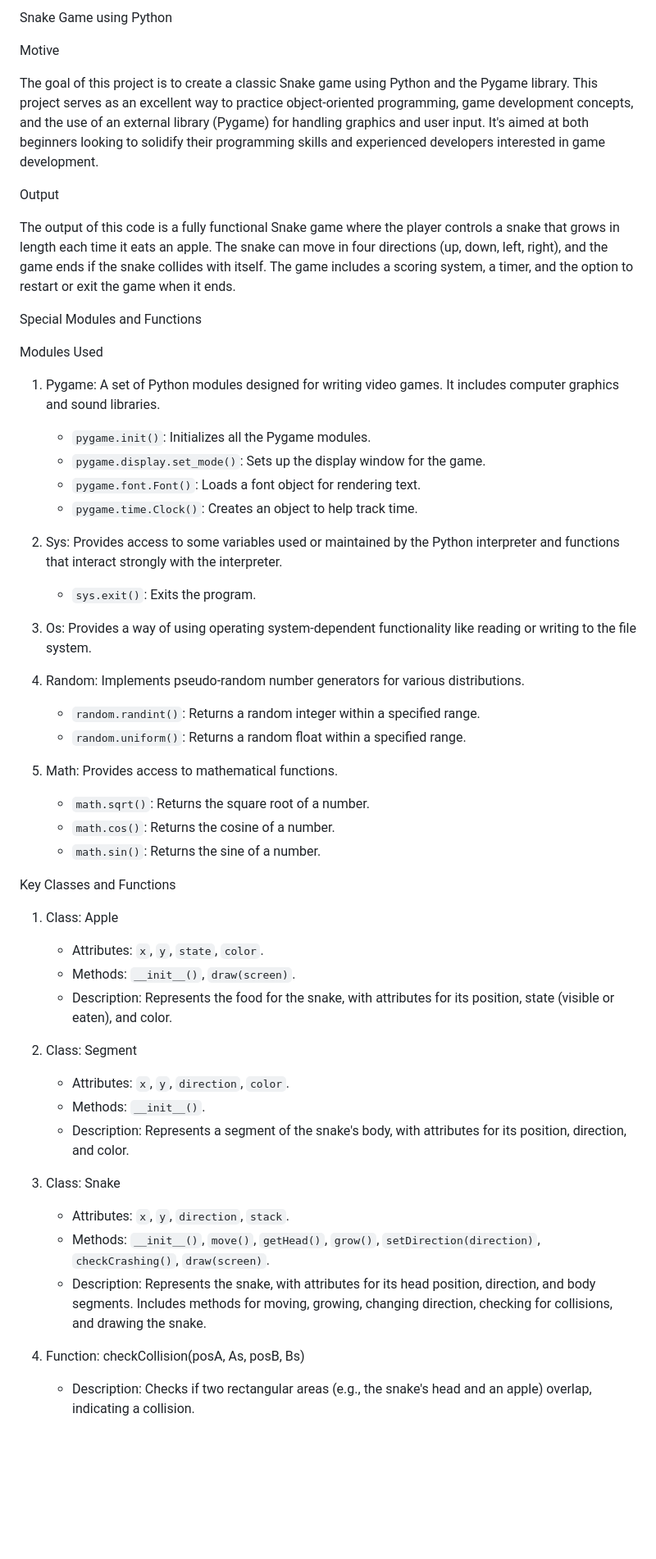
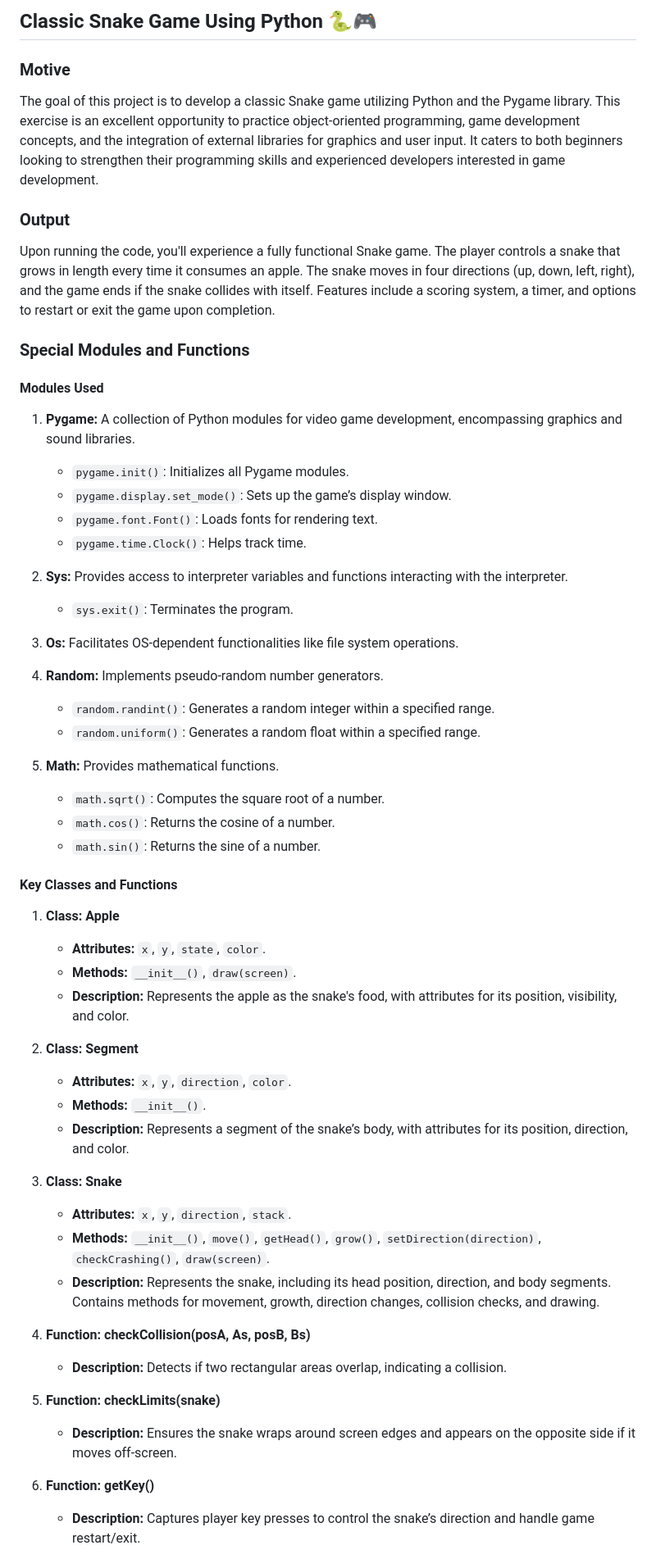
Before and after one commit to AyushKatiyar13/Serpent-Saga-Python-Edition, a Markdown page: README.md, the part around the change printed below. Shown: that part at 82% size. GitHub-like rendering; blank space fills up the shorter version.

```diff
--- a/README.md
+++ b/README.md
@@ -1,53 +1,57 @@
-Snake Game using Python
+## Classic Snake Game Using Python 🐍🎮
 
-Motive
+### Motive
+The goal of this project is to develop a classic Snake game utilizing Python and the Pygame library. This exercise is an excellent opportunity to practice object-oriented programming, game development concepts, and the integration of external libraries for graphics and user input. It caters to both beginners looking to strengthen their programming skills and experienced developers interested in game development.
 
-The goal of this project is to create a classic Snake game using Python and the Pygame library. This project serves as an excellent way to practice object-oriented programming, game development concepts, and the use of an external library (Pygame) for handling graphics and user input. It's aimed at both beginners looking to solidify their programming skills and experienced developers interested in game development.
+### Output
+Upon running the code, you'll experience a fully functional Snake game. The player controls a snake that grows in length every time it consumes an apple. The snake moves in four directions (up, down, left, right), and the game ends if the snake collides with itself. Features include a scoring system, a timer, and options to restart or exit the game upon completion.
 
-Output
+### Special Modules and Functions
 
-The output of this code is a fully functional Snake game where the player controls a snake that grows in length each time it eats an apple. The snake can move in four directions (up, down, left, right), and the game ends if the snake collides with itself. The game includes a scoring system, a timer, and the option to restart or exit the game when it ends.
+#### Modules Used
+1. **Pygame:** A collection of Python modules for video game development, encompassing graphics and sound libraries.
+   - `pygame.init()`: Initializes all Pygame modules.
+   - `pygame.display.set_mode()`: Sets up the game’s display window.
+   - `pygame.font.Font()`: Loads fonts for rendering text.
+   - `pygame.time.Clock()`: Helps track time.
 
-Special Modules and Functions
+2. **Sys:** Provides access to interpreter variables and functions interacting with the interpreter.
+   - `sys.exit()`: Terminates the program.
 
-Modules Used
-1. Pygame: A set of Python modules designed for writing video games. It includes computer graphics and sound libraries.
-    - `pygame.init()`: Initializes all the Pygame modules.
-    - `pygame.display.set_mode()`: Sets up the display window for the game.
-    - `pygame.font.Font()`: Loads a font object for rendering text.
-    - `pygame.time.Clock()`: Creates an object to help track time.
+3. **Os:** Facilitates OS-dependent functionalities like file system operations.
 
-2. Sys: Provides access to some variables used or maintained by the Python interpreter and functions that interact strongly with the interpreter.
-    - `sys.exit()`: Exits the program.
+4. **Random:** Implements pseudo-random number generators.
+   - `random.randint()`: Generates a random integer within a specified range.
+   - `random.uniform()`: Generates a random float within a specified range.
 
-3. Os: Provides a way of using operating system-dependent functionality like reading or writing to the file system.
+5. **Math:** Provides mathematical functions.
+   - `math.sqrt()`: Computes the square root of a number.
+   - `math.cos()`: Returns the cosine of a number.
+   - `math.sin()`: Returns the sine of a number.
 
-4. Random: Implements pseudo-random number generators for various distributions.
-    - `random.randint()`: Returns a random integer within a specified range.
-    - `random.uniform()`: Returns a random float within a specified range.
+#### Key Classes and Functions
 
-5. Math: Provides access to mathematical functions.
-    - `math.sqrt()`: Returns the square root of a number.
-    - `math.cos()`: Returns the cosine of a number.
-    - `math.sin()`: Returns the sine of a number.
+1. **Class: Apple**
+   - **Attributes:** `x`, `y`, `state`, `color`.
+   - **Methods:** `__init__()`, `draw(screen)`.
+   - **Description:** Represents the apple as the snake's food, with attributes for its position, visibility, and color.
 
-Key Classes and Functions
+2. **Class: Segment**
+   - **Attributes:** `x`, `y`, `direction`, `color`.
+   - **Methods:** `__init__()`.
+   - **Description:** Represents a segment of the snake’s body, with attributes for its position, direction, and color.
 
-1. Class: Apple
-    - Attributes: `x`, `y`, `state`, `color`.
-    - Methods: `__init__()`, `draw(screen)`.
-    - Description: Represents the food for the snake, with attributes for its position, state (visible or eaten), and color.
+3. **Class: Snake**
+   - **Attributes:** `x`, `y`, `direction`, `stack`.
+   - **Methods:** `__init__()`, `move()`, `getHead()`, `grow()`, `setDirection(direction)`, `checkCrashing()`, `draw(screen)`.
+   - **Description:** Represents the snake, including its head position, direction, and body segments. Contains methods for movement, growth, direction changes, collision checks, and drawing.
 
-2. Class: Segment
-    - Attributes: `x`, `y`, `direction`, `color`.
-    - Methods: `__init__()`.
-    - Description: Represents a segment of the snake's body, with attributes for its position, direction, and color.
+4. **Function: checkCollision(posA, As, posB, Bs)**
+   - **Description:** Detects if two rectangular areas overlap, indicating a collision.
 
-3. Class: Snake
-    - Attributes: `x`, `y`, `direction`, `stack`.
-    - Methods: `__init__()`, `move()`, `getHead()`, `grow()`, `setDirection(direction)`, `checkCrashing()`, `draw(screen)`.
-    - Description: Represents the snake, with attributes for its head position, direction, and body segments. Includes methods for moving, growing, changing direction, checking for collisions, and drawing the snake.
+5. **Function: checkLimits(snake)**
+   - **Description:** Ensures the snake wraps around screen edges and appears on the opposite side if it moves off-screen.
 
-4. Function: checkCollision(posA, As, posB, Bs)
-    - Description: Checks if two rectangular areas (e.g., the snake's head and an apple) overlap, indicating a collision.
+6. **Function: getKey()**
+   - **Description:** Captures player key presses to control the snake’s direction and handle game restart/exit.
 
```
Also changed, not shown: other parts of README.md (+29 -35 lines).
